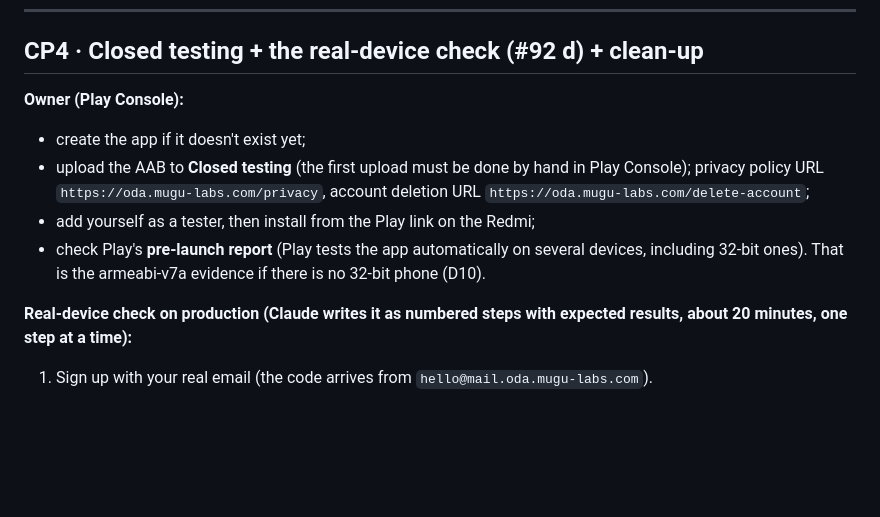
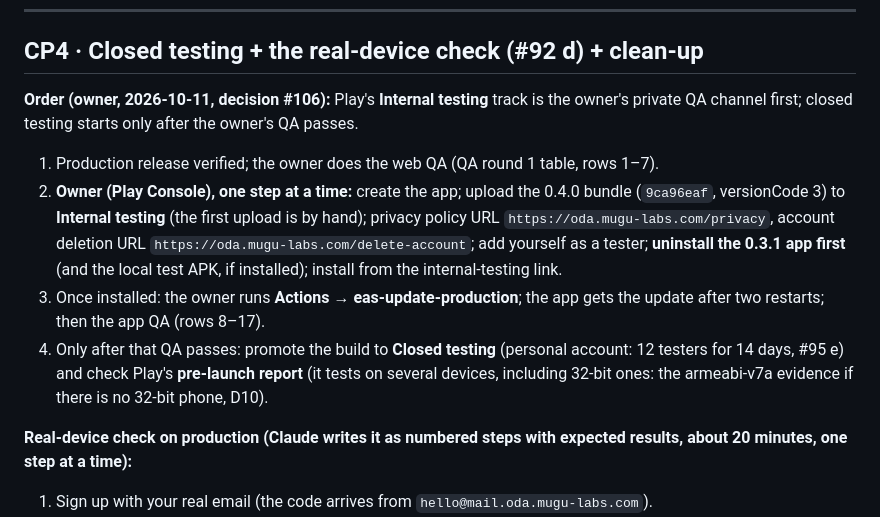
Before and after one commit to dennismugu7/oda, a Markdown page: docs/m11-plan.md, the part around the change. GitHub-like rendering; blank space fills up the shorter version.

Commit message:
M11 CP4: internal testing first as the owner's QA channel (decision #106)
Co-Authored-By: Claude Opus 5.5 <noreply@anthropic.com>
Claude-Session: https://claude.ai/code/session_01J7yWJmCu7ZFnoUhRDS5Et6

```diff
--- a/docs/m11-plan.md
+++ b/docs/m11-plan.md
@@ -305,14 +305,19 @@ The free queue can take about 2 hours each.
 
 ## CP4 · Closed testing + the real-device check (#92 d) + clean-up
 
-**Owner (Play Console):**
-- create the app if it doesn't exist yet;
-- upload the AAB to **Closed testing** (the first upload must be done by hand in Play
-  Console); privacy policy URL `https://oda.mugu-labs.com/privacy`, account deletion URL
-  `https://oda.mugu-labs.com/delete-account`;
-- add yourself as a tester, then install from the Play link on the Redmi;
-- check Play's **pre-launch report** (Play tests the app automatically on several devices,
-  including 32-bit ones). That is the armeabi-v7a evidence if there is no 32-bit phone (D10).
+**Order (owner, 2026-10-11, decision #106):** Play's **Internal testing** track is the owner's
+private QA channel first; closed testing starts only after the owner's QA passes.
+1. Production release verified; the owner does the web QA (QA round 1 table, rows 1–7).
+2. **Owner (Play Console), one step at a time:** create the app; upload the 0.4.0 bundle
+   (`9ca96eaf`, versionCode 3) to **Internal testing** (the first upload is by hand); privacy
+   policy URL `https://oda.mugu-labs.com/privacy`, account deletion URL
+   `https://oda.mugu-labs.com/delete-account`; add yourself as a tester; **uninstall the 0.3.1
+   app first** (and the local test APK, if installed); install from the internal-testing link.
+3. Once installed: the owner runs **Actions → eas-update-production**; the app gets the update
+   after two restarts; then the app QA (rows 8–17).
+4. Only after that QA passes: promote the build to **Closed testing** (personal account: 12
+   testers for 14 days, #95 e) and check Play's **pre-launch report** (it tests on several
+   devices, including 32-bit ones: the armeabi-v7a evidence if there is no 32-bit phone, D10).
 
 **Real-device check on production (Claude writes it as numbered steps with expected results,
 about 20 minutes, one step at a time):**
```
Also changed, not shown: docs/decisions.md (+1 -0 lines).
